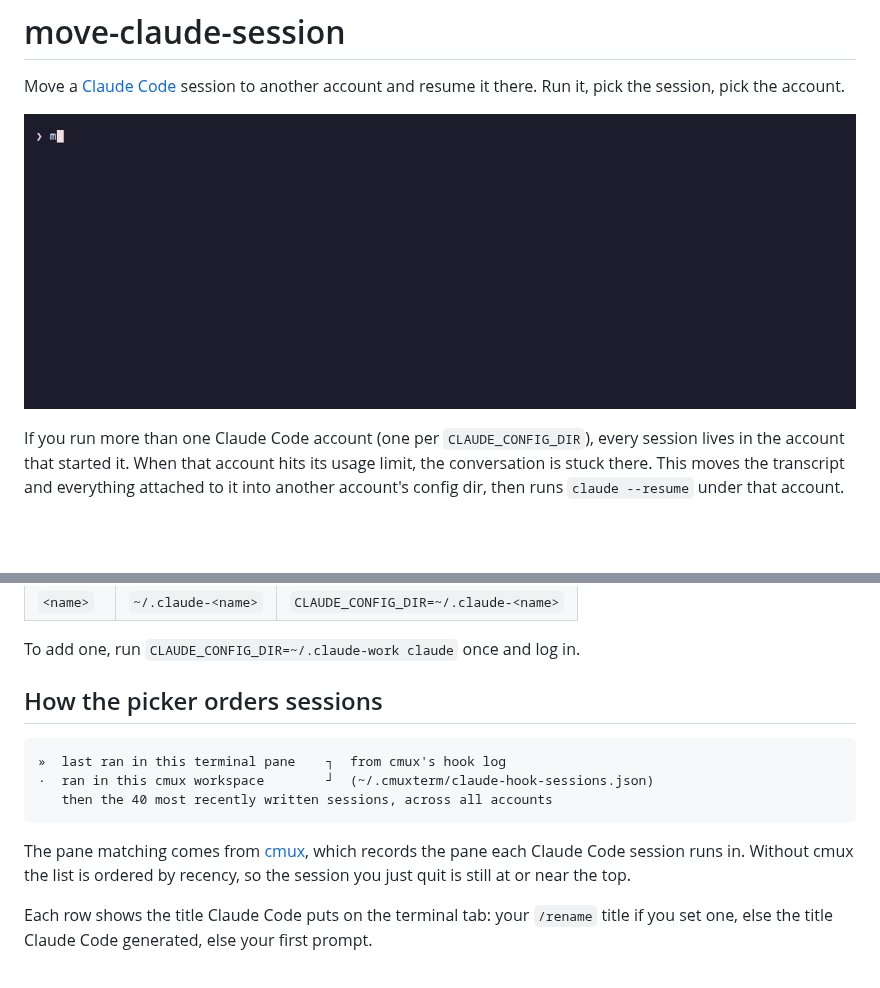
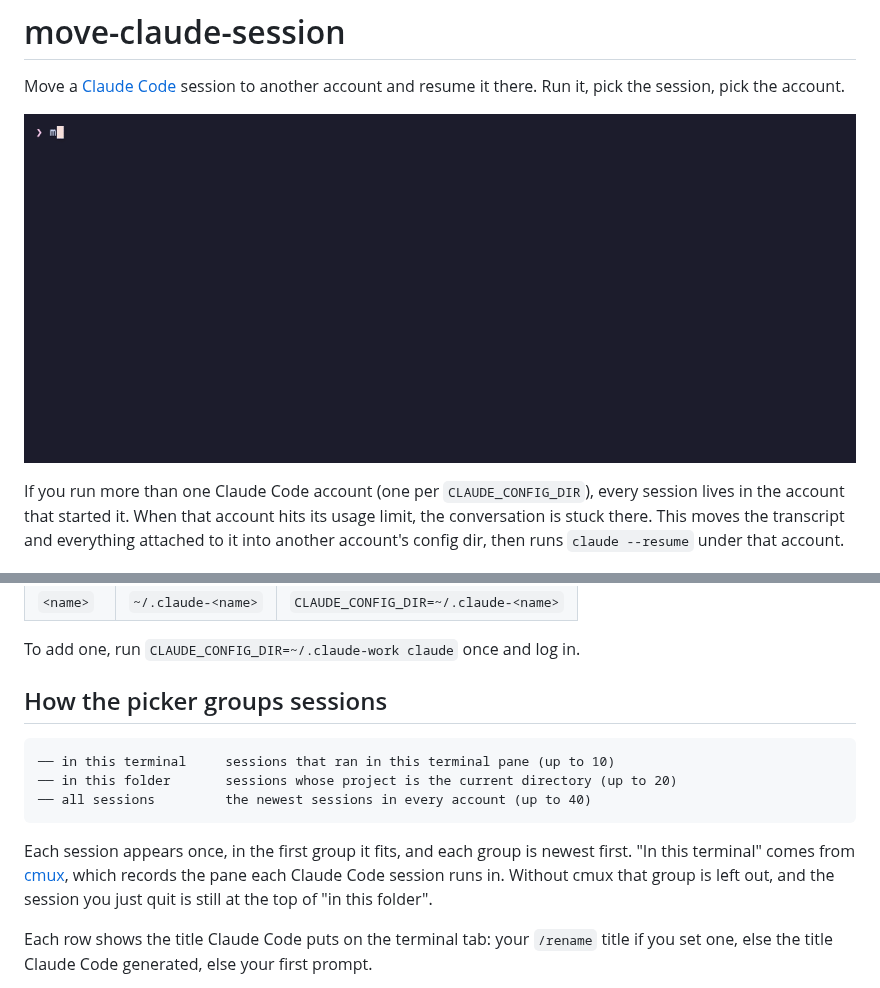
Before and after one commit to STRML/move-claude-session, a Markdown page: README.md, 2 parts joined by grey strips. Drawn GitHub-style; pictures changed too: demo/demo.gif; blank space fills up the shorter version.

````diff
--- a/README.md
+++ b/README.md
@@ -71,15 +71,15 @@ An account is any config dir in your home directory with a `projects/` folder in
 
 To add one, run `CLAUDE_CONFIG_DIR=~/.claude-work claude` once and log in.
 
-## How the picker orders sessions
+## How the picker groups sessions
 
 ```
-»  last ran in this terminal pane    ┐  from cmux's hook log
-·  ran in this cmux workspace        ┘  (~/.cmuxterm/claude-hook-sessions.json)
-   then the 40 most recently written sessions, across all accounts
+── in this terminal     sessions that ran in this terminal pane (up to 10)
+── in this folder       sessions whose project is the current directory (up to 20)
+── all sessions         the newest sessions in every account (up to 40)
 ```
 
-The pane matching comes from [cmux](https://cmux.dev), which records the pane each Claude Code session runs in. Without cmux the list is ordered by recency, so the session you just quit is still at or near the top.
+Each session appears once, in the first group it fits, and each group is newest first. "In this terminal" comes from [cmux](https://cmux.dev), which records the pane each Claude Code session runs in. Without cmux that group is left out, and the session you just quit is still at the top of "in this folder".
 
 Each row shows the title Claude Code puts on the terminal tab: your `/rename` title if you set one, else the title Claude Code generated, else your first prompt.
 
````
Also changed, not shown: other parts of README.md (+1 -1 lines), demo/done.png, demo/pick-account.png, demo/pick-session.png, 5 other files.
